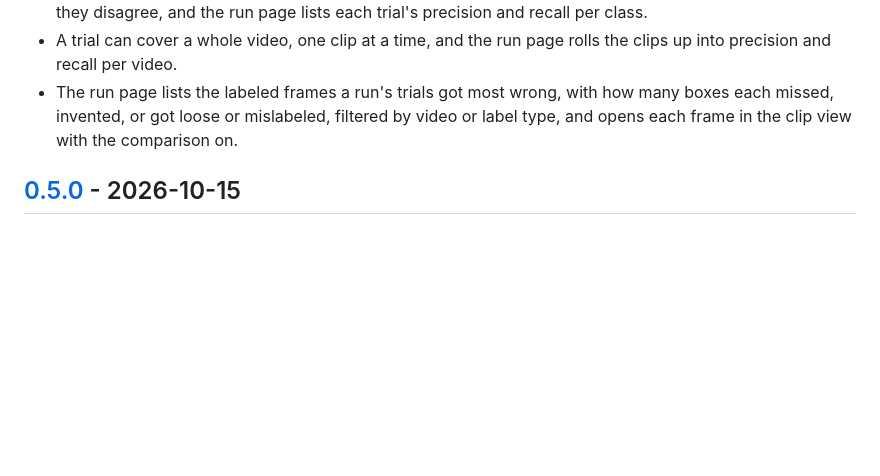
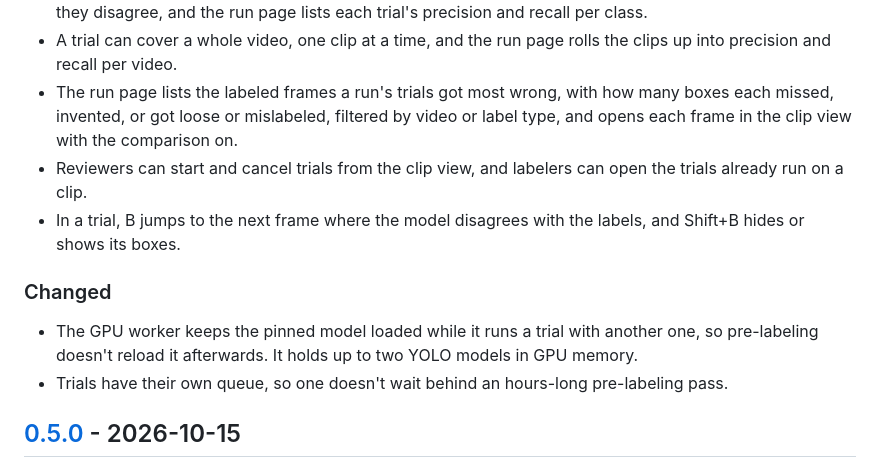
Before and after one commit to Wisconsin-AUV/krill-monorepo, a Markdown page: CHANGELOG.md, the part around the change. Rendered like a GitHub page; blank space fills up the shorter version.

Commit message:
docs(changelog): who can run trials, their shortcuts, and the worker holding two models in GPU memory

```diff
--- a/CHANGELOG.md
+++ b/CHANGELOG.md
@@ -11,6 +11,13 @@ All notable changes to this project are documented here. The format follows
 - Model trials: run any finished training run over a whole clip, held-out test videos included, and see its boxes in the clip view without pinning it or writing proposals. A slider thresholds the boxes live, compare mode colors them against the verified labels the way gold checks do, the timeline marks frames where they disagree, and the run page lists each trial's precision and recall per class.
 - A trial can cover a whole video, one clip at a time, and the run page rolls the clips up into precision and recall per video.
 - The run page lists the labeled frames a run's trials got most wrong, with how many boxes each missed, invented, or got loose or mislabeled, filtered by video or label type, and opens each frame in the clip view with the comparison on.
+- Reviewers can start and cancel trials from the clip view, and labelers can open the trials already run on a clip.
+- In a trial, B jumps to the next frame where the model disagrees with the labels, and Shift+B hides or shows its boxes.
+
+### Changed
+
+- The GPU worker keeps the pinned model loaded while it runs a trial with another one, so pre-labeling doesn't reload it afterwards. It holds up to two YOLO models in GPU memory.
+- Trials have their own queue, so one doesn't wait behind an hours-long pre-labeling pass.
 
 ## [0.5.0] - 2026-10-15
 
```
